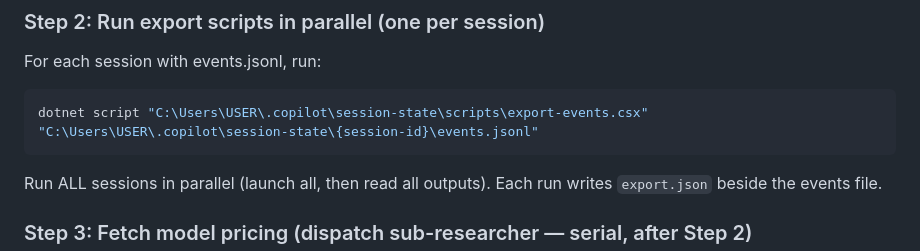
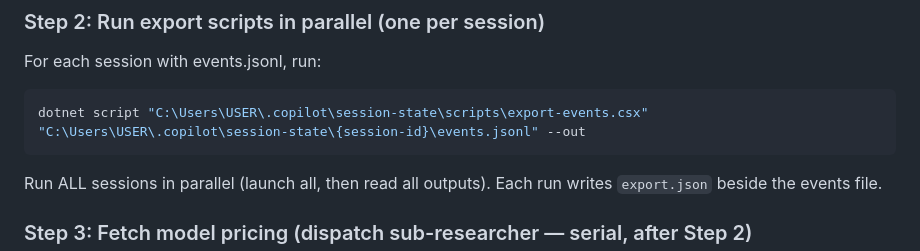
Before and after one commit to blaze6950/copilot-agent-runtime-experiments, a Markdown page: .copilot/agents/util-workflow-analyst.agent.md, the part around the change. Rendered like a GitHub page.

````diff
--- a/.copilot/agents/util-workflow-analyst.agent.md
+++ b/.copilot/agents/util-workflow-analyst.agent.md
@@ -68,7 +68,7 @@ Get-ChildItem "C:\Users\USER\.copilot\session-state\*\events.jsonl" | Select-Obj
 ### Step 2: Run export scripts in parallel (one per session)
 For each session with events.jsonl, run:
 ```powershell
-dotnet script "C:\Users\USER\.copilot\session-state\scripts\export-events.csx" "C:\Users\USER\.copilot\session-state\{session-id}\events.jsonl"
+dotnet script "C:\Users\USER\.copilot\session-state\scripts\export-events.csx" "C:\Users\USER\.copilot\session-state\{session-id}\events.jsonl" --out
 ```
 Run ALL sessions in parallel (launch all, then read all outputs).
 Each run writes `export.json` beside the events file.
````
